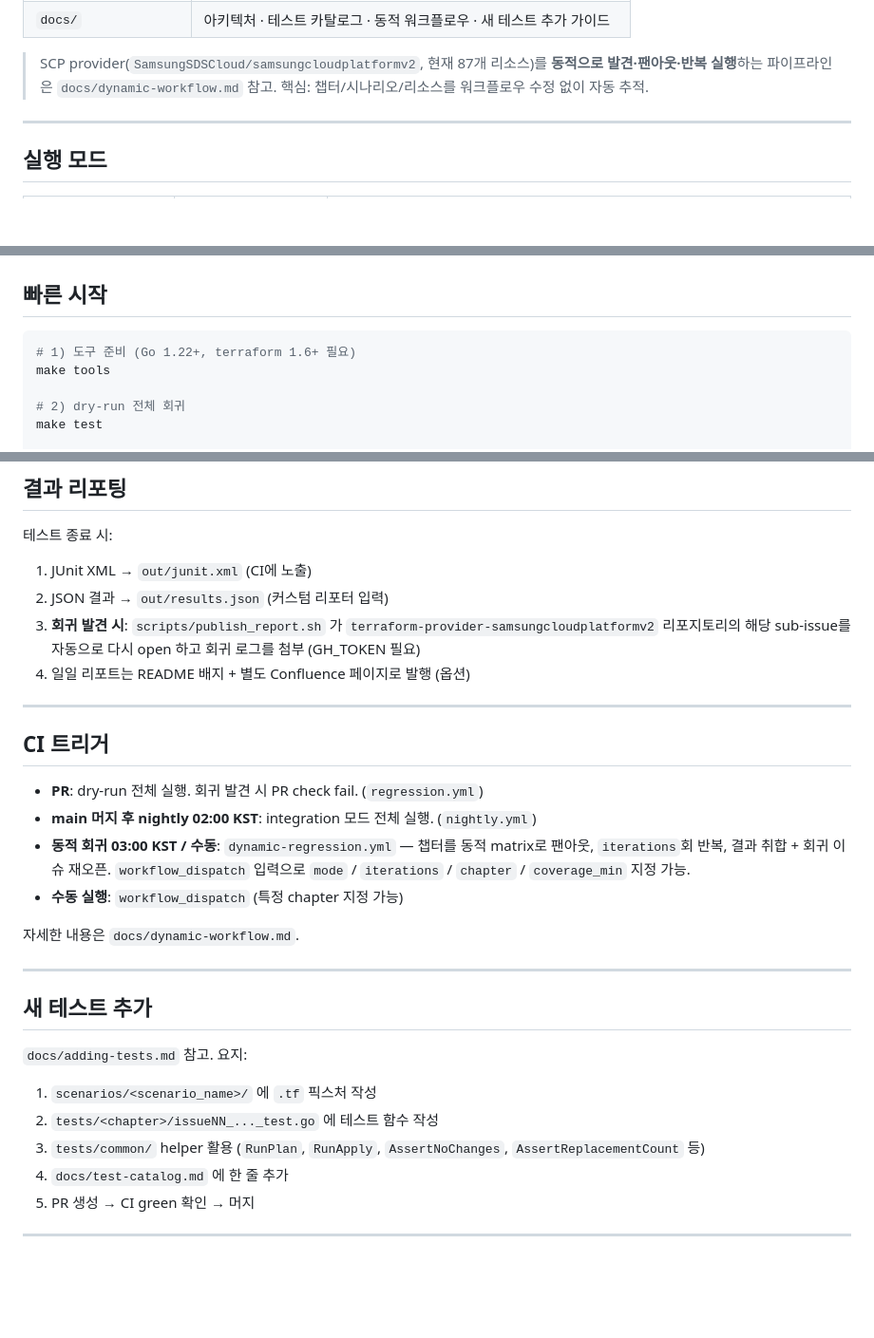
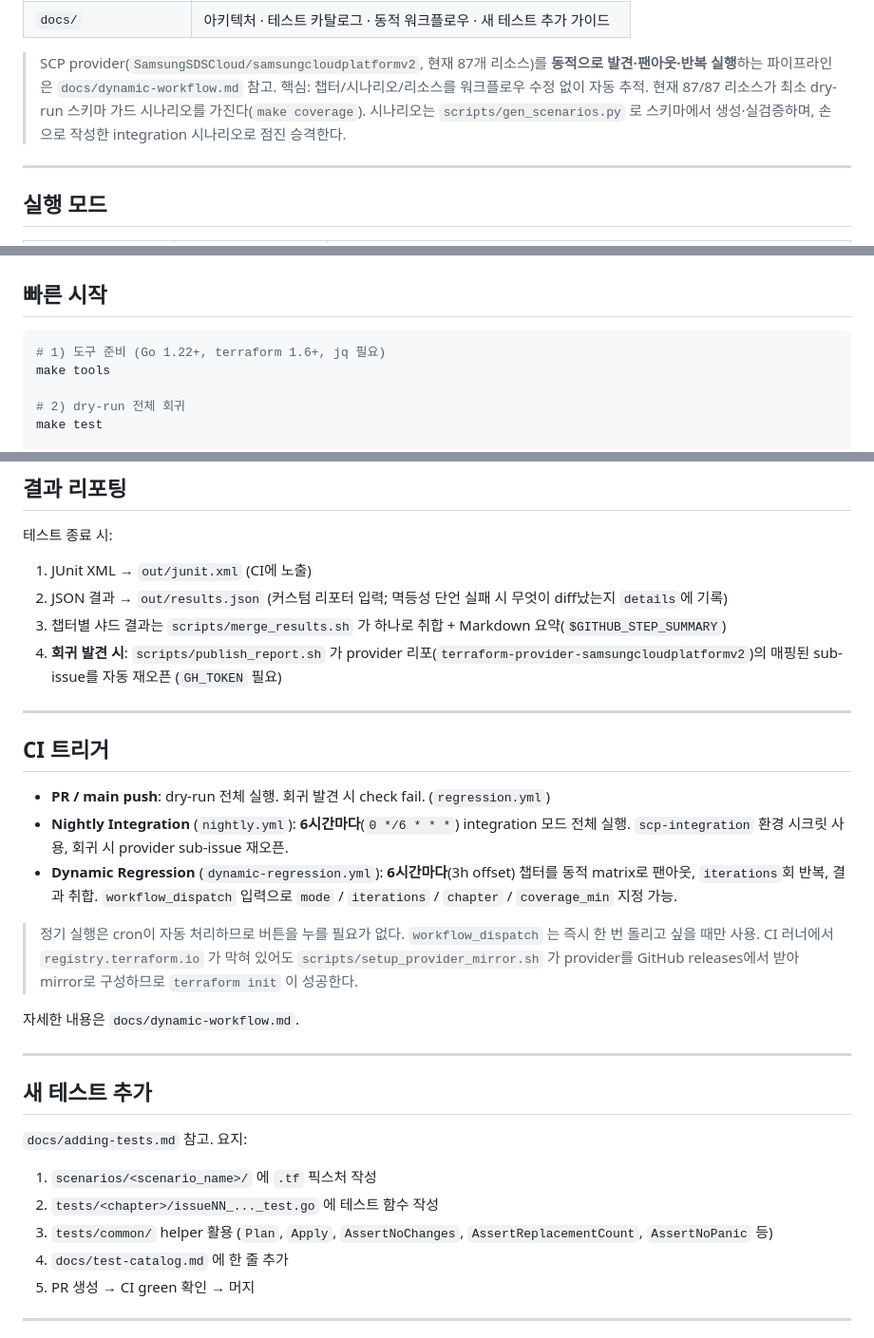
Before and after one commit to kyle-agent/terraform-test-automation, a Markdown page: README.md, 3 parts joined by grey strips. Shown at 95% size. Rendered like a GitHub page; blank space fills up the shorter version.

Commit message:
docs: refresh README to match current implementation (#8)
- CI triggers: every 6h (was 02:00/03:00 KST), note provider mirror + no manual button
- Result reporting: add details-on-diff + merge_results step; drop unimplemented Confluence
- Fix helper names RunPlan/RunApply -> Plan/Apply (don't exist)
- Note 87/87 coverage + gen_scenarios.py; add jq to tools

https://claude.ai/code/session_015LYYyxMSgUBZdui7GTkcCA

Co-authored-by: Claude <noreply@anthropic.com>

````diff
--- a/README.md
+++ b/README.md
@@ -21,6 +21,8 @@
 
 > SCP provider(`SamsungSDSCloud/samsungcloudplatformv2`, 현재 87개 리소스)를 **동적으로 발견·팬아웃·반복 실행**하는
 > 파이프라인은 `docs/dynamic-workflow.md` 참고. 핵심: 챕터/시나리오/리소스를 워크플로우 수정 없이 자동 추적.
+> 현재 87/87 리소스가 최소 dry-run 스키마 가드 시나리오를 가진다(`make coverage`). 시나리오는
+> `scripts/gen_scenarios.py` 로 스키마에서 생성·실검증하며, 손으로 작성한 integration 시나리오로 점진 승격한다.
 
 ---
 
@@ -48,7 +50,7 @@ export SCP_ACCOUNT_ID=...
 ## 빠른 시작
 
 ```bash
-# 1) 도구 준비 (Go 1.22+, terraform 1.6+ 필요)
+# 1) 도구 준비 (Go 1.22+, terraform 1.6+, jq 필요)
 make tools
 
 # 2) dry-run 전체 회귀
@@ -110,20 +112,25 @@ make loop ITER=5
 테스트 종료 시:
 
 1. JUnit XML → `out/junit.xml` (CI에 노출)
-2. JSON 결과 → `out/results.json` (커스텀 리포터 입력)
-3. **회귀 발견 시**: `scripts/publish_report.sh` 가 `terraform-provider-samsungcloudplatformv2` 리포지토리의 해당 sub-issue를 자동으로 다시 open 하고 회귀 로그를 첨부 (GH_TOKEN 필요)
-4. 일일 리포트는 README 배지 + 별도 Confluence 페이지로 발행 (옵션)
+2. JSON 결과 → `out/results.json` (커스텀 리포터 입력; 멱등성 단언 실패 시 무엇이 diff났는지 `details`에 기록)
+3. 챕터별 샤드 결과는 `scripts/merge_results.sh` 가 하나로 취합 + Markdown 요약(`$GITHUB_STEP_SUMMARY`)
+4. **회귀 발견 시**: `scripts/publish_report.sh` 가 provider 리포(`terraform-provider-samsungcloudplatformv2`)의 매핑된 sub-issue를 자동 재오픈 (`GH_TOKEN` 필요)
 
 ---
 
 ## CI 트리거
 
-- **PR**: dry-run 전체 실행. 회귀 발견 시 PR check fail. (`regression.yml`)
-- **main 머지 후 nightly 02:00 KST**: integration 모드 전체 실행. (`nightly.yml`)
-- **동적 회귀 03:00 KST / 수동**: `dynamic-regression.yml` — 챕터를 동적 matrix로 팬아웃,
-  `iterations`회 반복, 결과 취합 + 회귀 이슈 재오픈. `workflow_dispatch` 입력으로
+- **PR / main push**: dry-run 전체 실행. 회귀 발견 시 check fail. (`regression.yml`)
+- **Nightly Integration** (`nightly.yml`): **6시간마다**(`0 */6 * * *`) integration 모드 전체 실행.
+  `scp-integration` 환경 시크릿 사용, 회귀 시 provider sub-issue 재오픈.
+- **Dynamic Regression** (`dynamic-regression.yml`): **6시간마다**(3h offset) 챕터를 동적 matrix로
+  팬아웃, `iterations`회 반복, 결과 취합. `workflow_dispatch` 입력으로
   `mode` / `iterations` / `chapter` / `coverage_min` 지정 가능.
-- **수동 실행**: `workflow_dispatch` (특정 chapter 지정 가능)
+
+> 정기 실행은 cron이 자동 처리하므로 버튼을 누를 필요가 없다. `workflow_dispatch` 는 즉시 한 번
+> 돌리고 싶을 때만 사용. CI 러너에서 `registry.terraform.io` 가 막혀 있어도
+> `scripts/setup_provider_mirror.sh` 가 provider를 GitHub releases에서 받아 mirror로 구성하므로
+> `terraform init` 이 성공한다.
 
 자세한 내용은 `docs/dynamic-workflow.md`.
 
@@ -135,7 +142,7 @@ make loop ITER=5
 
 1. `scenarios/<scenario_name>/` 에 `.tf` 픽스처 작성
 2. `tests/<chapter>/issueNN_..._test.go` 에 테스트 함수 작성
-3. `tests/common/` helper 활용 (`RunPlan`, `RunApply`, `AssertNoChanges`, `AssertReplacementCount` 등)
+3. `tests/common/` helper 활용 (`Plan`, `Apply`, `AssertNoChanges`, `AssertReplacementCount`, `AssertNoPanic` 등)
 4. `docs/test-catalog.md` 에 한 줄 추가
 5. PR 생성 → CI green 확인 → 머지
 
````
